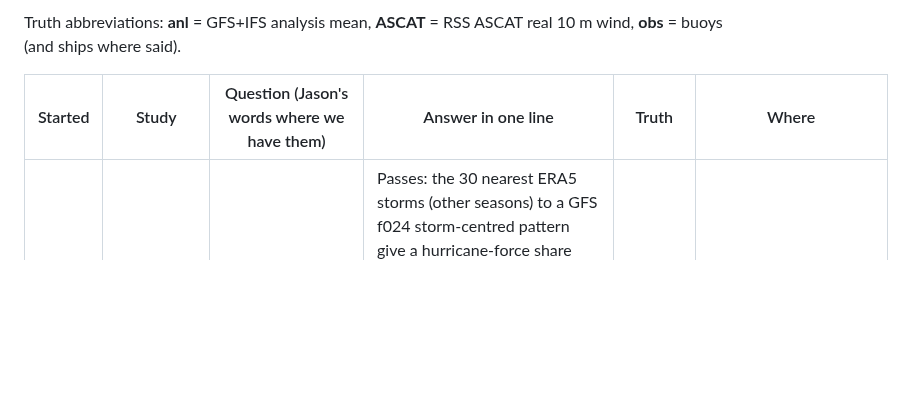
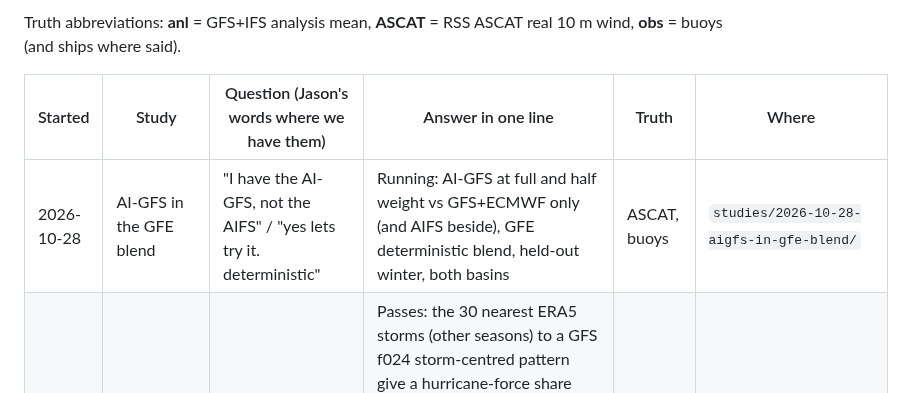
Before and after one commit to jkrek17/marine-research, a Markdown page: STUDIES.md, the part around the change. Drawn GitHub-style; blank space fills up the shorter version.

```diff
--- a/STUDIES.md
+++ b/STUDIES.md
@@ -6,6 +6,7 @@ Truth abbreviations: **anl** = GFS+IFS analysis mean, **ASCAT** = RSS ASCAT real
 
 | Started | Study | Question (Jason's words where we have them) | Answer in one line | Truth | Where |
 |---|---|---|---|---|---|
+| 2026-10-28 | AI-GFS in the GFE blend | "I have the AI-GFS, not the AIFS" / "yes lets try it. deterministic" | Running: AI-GFS at full and half weight vs GFS+ECMWF only (and AIFS beside), GFE deterministic blend, held-out winter, both basins | ASCAT, buoys | `studies/2026-10-28-aigfs-in-gfe-blend/` |
 | 2026-10-19 | Storm Twins (lab) | "we can do the analogs too" | Passes: the 30 nearest ERA5 storms (other seasons) to a GFS f024 storm-centred pattern give a hurricane-force share with Brier skill vs climatology +0.088 (positive in all 5 seasons 2021-22..2025-26), ROC 0.80, reliability slope 1.23 (rule 0.8-1.25); reads low above 30% (32% stated, 50% verified; 99 fixes). 18,167 fixes, 836 HF; ERA5 gust class is a proxy. Library and patch code shared in `rk.twins` | ERA5 proxy | `studies/2026-10-19-storm-twins/` |
 | 2026-10-19 | Bomb watch, day 5-7 (lab) | "Id also be interested in the bomb watch, but for day 5-7" | Day 5 passes, day 6-7 do not (pre-set rule): the share of GEFS/ENS/AIFS ENS members bombing a low (1 Bergeron in 24 h) within 500 km has held-out Brier skill vs climatology +0.31 [+0.08, +0.42] / +0.22 [+0.05, +0.30] / +0.14 [+0.05, +0.20] at +120/+144/+168 h and beats the GFS, ECMWF and AIFS yes/no at every lead (those score below climatology), but above ~35% it reads low at day 6-7 (stated 40-50% verified 81% at day 6; reliability slope 1.33/1.43 vs 0.8-1.25). 119 held-out runs, 17 weeks; ~60 analysed bombs a year per basin | anl | `studies/2026-10-19-bomb-d5-7/` |
 | 2026-10-19 | Bomb watch day 6-7 top end, GEFSv12 reforecast 2000-2019 | "Pre 2005 era data?" / "Go ahead" | No, the capped levels stay: on 308 held-out runs (89 weeks, ERA5 proxy truth) the remapped 5-member share beats climatology (BSS +0.045 [+0.030, +0.060] day 6, +0.015 [+0.006, +0.025] day 7), but 5 members almost never earn 30%+ and those few over-read (78% stated, 24% verified, n=25 at day 6; 93%, 38%, n=8 at day 7). The raw share is over-confident (4 of 5 members verified 24%/17% at day 6/7), the opposite of the live blend, so it cannot calibrate the live top end | ERA5 | `studies/2026-10-19-bomb-reforecast/` |
```
Also changed, not shown: studies/2026-10-28-aigfs-in-gfe-blend/design.md (added, +38 -0 lines).
